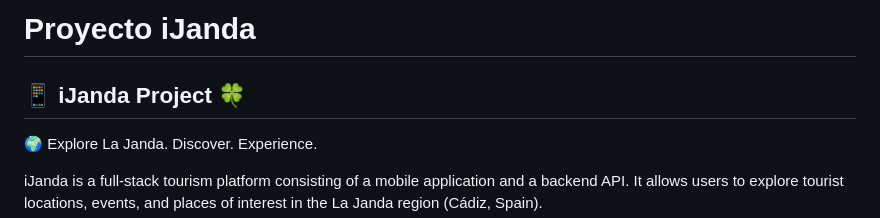
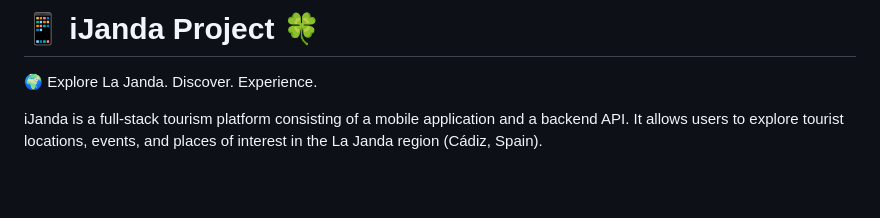
Before and after one commit to Sauravis/ijanda, a Markdown page: README.md, the part around the change. GitHub-like rendering; blank space fills up the shorter version.

```diff
--- a/README.md
+++ b/README.md
@@ -1,6 +1,4 @@
-# Proyecto iJanda
-
-## 📱 iJanda Project 🍀
+# 📱 iJanda Project 🍀
 🌍 Explore La Janda. Discover. Experience.
 
 iJanda is a full-stack tourism platform consisting of a mobile application and a backend API. It allows users to explore tourist locations, events, and places of interest in the La Janda region (Cádiz, Spain).
```
